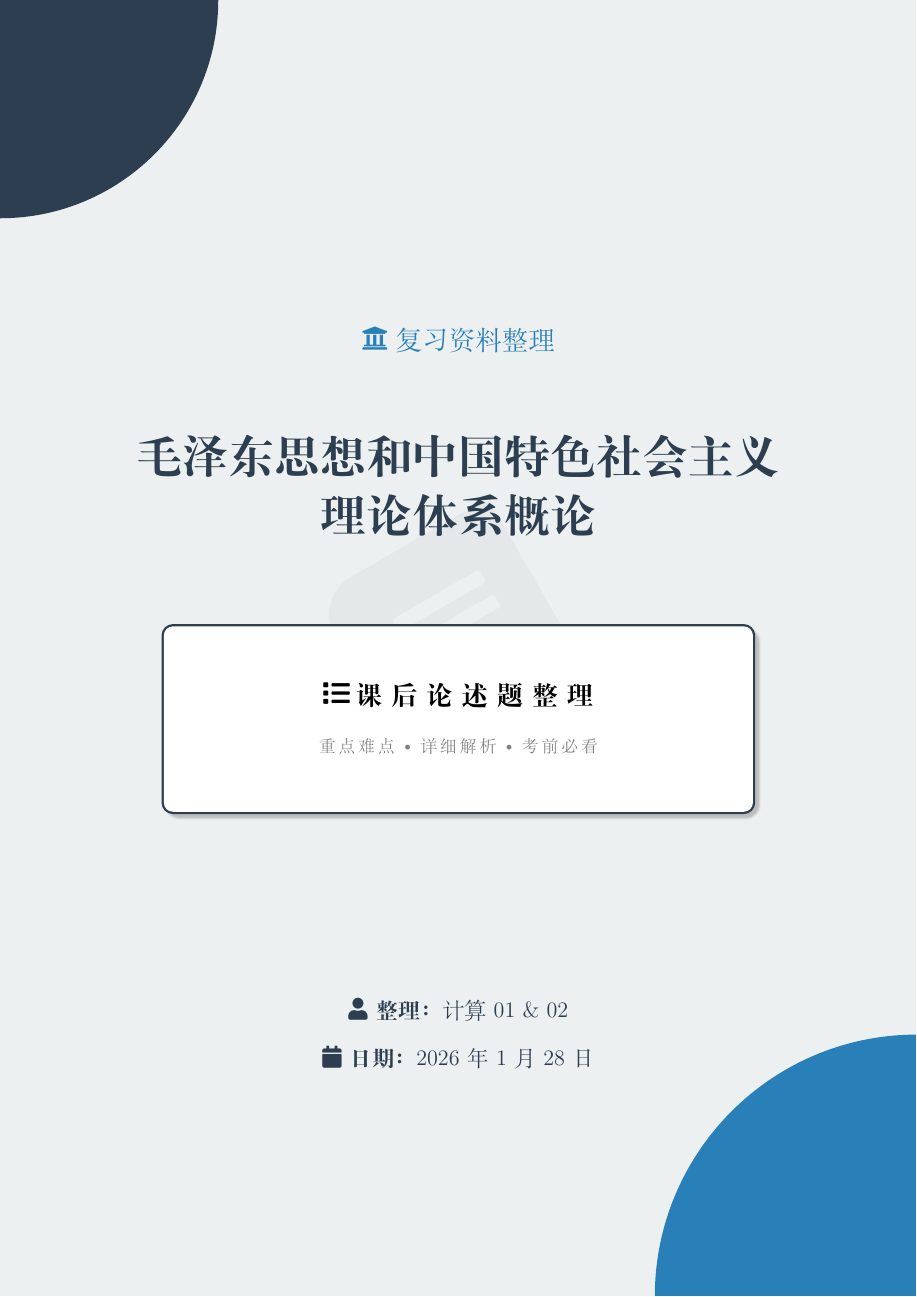
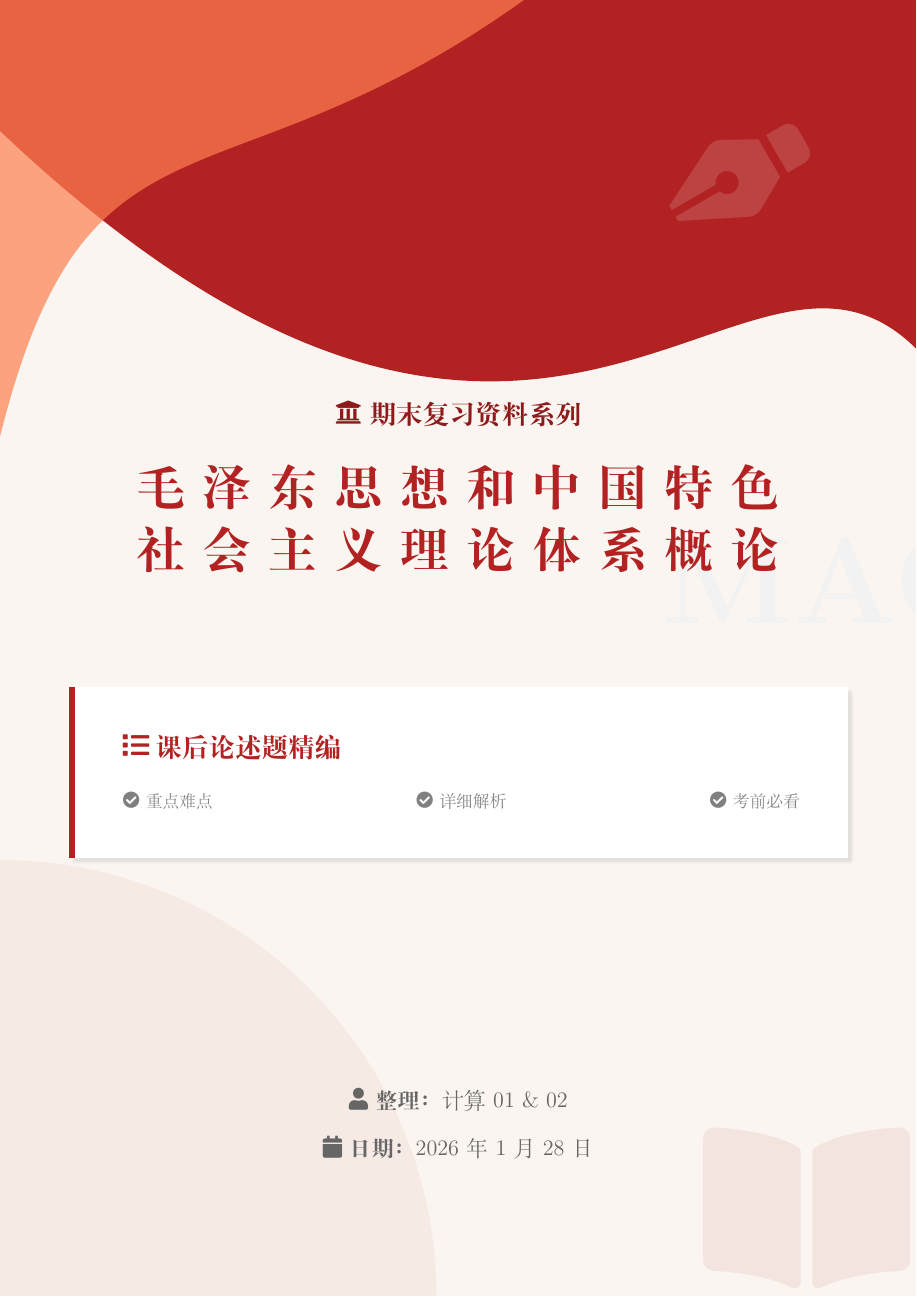
Before and after one commit to wey05/Essay-Question-Review-LaTeX-Template, a LaTeX document (毛中概复习笔记.tex): page 1 of 6. Compiled offline with XeLaTeX.

Commit message:
version 3.0

```diff
--- a/毛中概复习笔记.tex
+++ b/毛中概复习笔记.tex
@@ -115,44 +108,89 @@
 \begin{document}
 
 % --- 封面页 ---
+\newgeometry{margin=0cm}
 \begin{titlepage}
     \begin{tikzpicture}[remember picture, overlay]
-        % 背景装饰
+        % 1. 背景底色
         \fill[bgcolor] (current page.south west) rectangle (current page.north east);
-        % 角落圆
-        \fill[maincolor] (current page.north west) circle (5cm);
-        \fill[secondarycolor] (current page.south east) circle (6cm);
-        % 图标水印
-        \node[anchor=center, opacity=0.03, rotate=30] at (current page.center) {\fontsize{150}{150}\selectfont\faBook};
+
+        % 2. 背景纹理
+        \begin{scope}
+            \clip (current page.south west) rectangle (current page.north east);
+            \foreach \x in {0,1,...,20} {
+                \foreach \y in {0,1,...,29} {
+                    \fill[maincolor, opacity=0.03] (\x*1.1, \y*1.1) circle (1pt);
+                }
+            }
+        \end{scope}
+
+        % 3. 顶部流线造型
+        \fill[maincolor] (current page.north west) -- (current page.north east) -- ([yshift=-8cm]current page.north east)
+            .. controls ([yshift=-4cm, xshift=-4cm]current page.north east) and ([xshift=2cm]current page.center) ..
+            ([yshift=-3cm]current page.north west) -- cycle;
+
+        \fill[secondarycolor, opacity=0.7] (current page.north west) -- ([xshift=12cm]current page.north west)
+            .. controls ([xshift=5cm, yshift=-5cm]current page.north west) and ([xshift=2cm, yshift=-2cm]current page.north west) ..
+            ([yshift=-10cm]current page.north west) -- cycle;
+
+        % 4. 底部装饰
+        \fill[maincolor, opacity=0.05] (current page.south west) circle (10cm);
+        \node[maincolor, opacity=0.08, anchor=south east] at (current page.south east) {\fontsize{120}{120}\selectfont\faBookOpen};
+
+        % 5. 顶部装饰图标
+        \node[white, opacity=0.15, rotate=-15] at ([xshift=-4cm, yshift=-4cm]current page.north east) {\fontsize{80}{80}\selectfont\faPenNib};
     \end{tikzpicture}
 
     \centering
-    \vspace*{4cm}
+    \vspace*{8.5cm}
 
-    {\color{secondarycolor}\Large \faUniversity\ 复习资料整理}\\[0.8cm]
+    % 副标题
+    {\color{maincolor!80!black}\Large \faUniversity\ \textbf{期末复习资料系列}}\\[0.5cm]
 
-    {\color{maincolor}\bfseries\fontsize{30}{38}\selectfont 毛泽东思想和中国特色社会主义\\[0.3em] 理论体系概论}\\[2cm]
+    % 主标题框 (修改为透明背景)
+    \begin{tcolorbox}[
+        enhanced,
+        frame hidden,       % 隐藏边框
+        interior hidden,    % 隐藏内部填充（实现透明）
+        coltext=maincolor,
+        halign=center,
+        overlay={
+            % 背景大字水印 (保留水印，文字本身不会挡住背景)
+            \node[anchor=south east, color=gray!10, font=\bfseries\fontsize{80}{80}\selectfont, xshift=2cm, yshift=-1cm] at (frame.south east) {MAO};
+        }
+    ]
+        {\bfseries\fontsize{32}{42}\selectfont 毛泽东思想和中国特色\\[0.3em] 社会主义理论体系概论}
+    \end{tcolorbox}
 
-    % 封面中间的盒子
+    \vspace{1.5cm}
+
+    % 中间内容盒子
     \begin{tcolorbox}[
         enhanced,
         colback=white,
         colframe=maincolor,
-        boxrule=1.5pt,
-        arc=6pt,
+        boxrule=0pt,
+        leftrule=4pt,
+        arc=0pt,
         width=0.85\textwidth,
-        drop fuzzy shadow,
-        halign=center,
-        top=1.2cm, bottom=1.2cm
+        drop fuzzy shadow=gray!40,
+        halign=left,
+        left=1cm, right=1cm, top=1cm, bottom=1cm
     ]
-        {\Large\bfseries \faList\ 课后论述题整理}\\[0.8em]
-        {\color{gray}\small 重点难点 \textbullet\ 详细解析 \textbullet\ 考前必看}
+        {\color{maincolor}\Large\bfseries \faList\ 课后论述题精编}\\[0.5em]
+        \vspace{0.2cm}
+        {\color{gray}\small \faCheckCircle\ 重点难点 \hfill \faCheckCircle\ 详细解析 \hfill \faCheckCircle\ 考前必看}
     \end{tcolorbox}
 
     \vfill
 
-    {\color{maincolor}\large \textbf{\faUser\ 整理：}计算01 \& 02}\\[0.8em]
-    {\color{maincolor}\large \textbf{\faCalendar\ 日期：}\today}
+    % 底部信息
+    \begin{tikzpicture}
+        \node[align=center, text=gray!80!black] {
+            {\large \faUser\ \textbf{整理：}计算01 \& 02}\\[0.8em]
+            {\large \faCalendar\ \textbf{日期：}\today}
+        };
+    \end{tikzpicture}
 
-    \vspace*{2.5cm}
+    \vspace*{3cm}
 \end{titlepage}
```
Also changed, not shown: 毛中概复习笔记.pdf, 毛中概复习笔记.tex (72 more changed lines), 4 other files.
